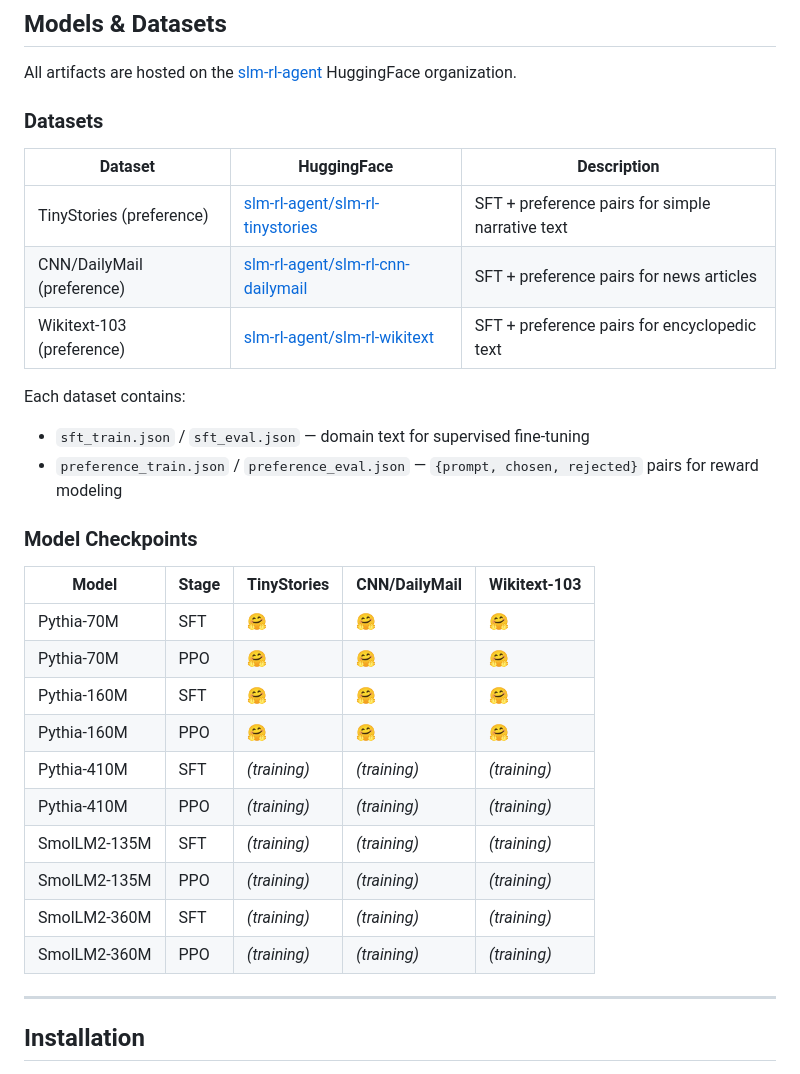
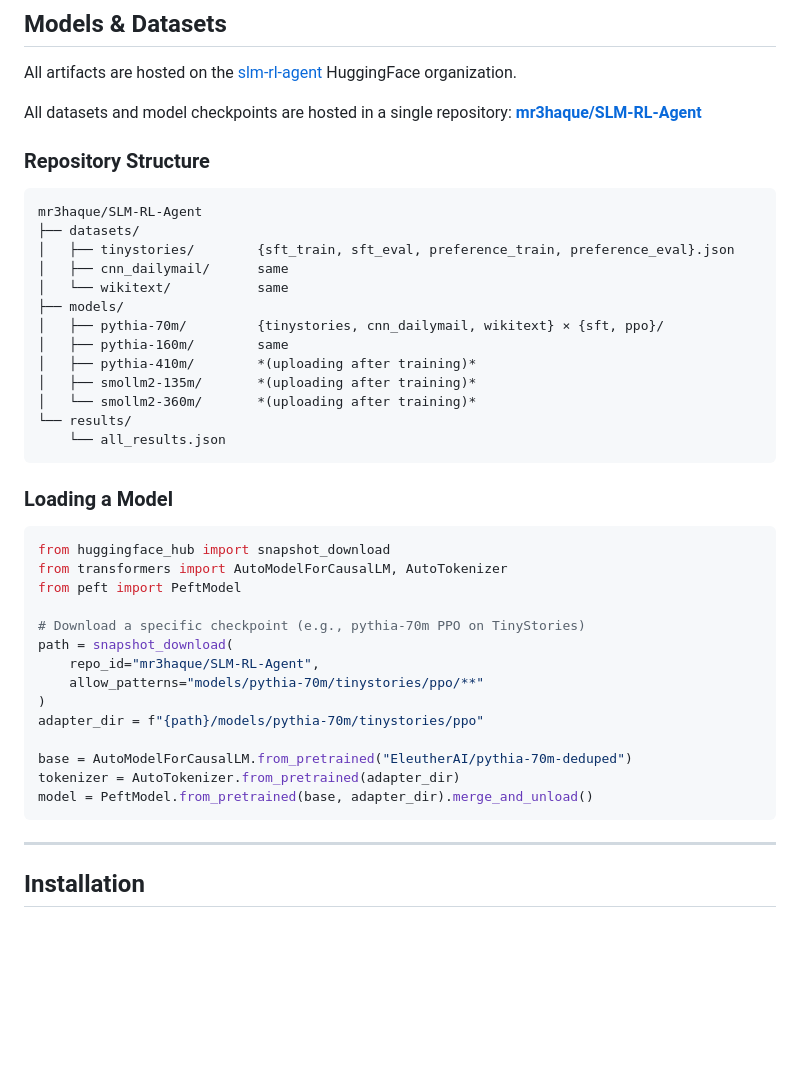
Before and after one commit to rezwanh001/slm-rl-agent, a Markdown page: README.md, the part around one of its changes. Drawn GitHub-style; blank space fills up the shorter version.

Commit message:
Update README: single HuggingFace repo mr3haque/SLM-RL-Agent
Co-Authored-By: Claude Sonnet 4.6 <noreply@anthropic.com>

````diff
--- a/README.md
+++ b/README.md
@@ -131,32 +131,45 @@ Pre-trained SLM
 
 All artifacts are hosted on the [slm-rl-agent](https://huggingface.co/slm-rl-agent) HuggingFace organization.
 
-### Datasets
+All datasets and model checkpoints are hosted in a single repository:
+**[mr3haque/SLM-RL-Agent](https://huggingface.co/datasets/mr3haque/SLM-RL-Agent)**
 
-| Dataset | HuggingFace | Description |
-|---------|-------------|-------------|
-| TinyStories (preference) | [slm-rl-agent/slm-rl-tinystories](https://huggingface.co/datasets/slm-rl-agent/slm-rl-tinystories) | SFT + preference pairs for simple narrative text |
-| CNN/DailyMail (preference) | [slm-rl-agent/slm-rl-cnn-dailymail](https://huggingface.co/datasets/slm-rl-agent/slm-rl-cnn-dailymail) | SFT + preference pairs for news articles |
-| Wikitext-103 (preference) | [slm-rl-agent/slm-rl-wikitext](https://huggingface.co/datasets/slm-rl-agent/slm-rl-wikitext) | SFT + preference pairs for encyclopedic text |
+### Repository Structure
 
-Each dataset contains:
-- `sft_train.json` / `sft_eval.json` — domain text for supervised fine-tuning
-- `preference_train.json` / `preference_eval.json` — `{prompt, chosen, rejected}` pairs for reward modeling
+```
+mr3haque/SLM-RL-Agent
+├── datasets/
+│   ├── tinystories/        {sft_train, sft_eval, preference_train, preference_eval}.json
+│   ├── cnn_dailymail/      same
+│   └── wikitext/           same
+├── models/
+│   ├── pythia-70m/         {tinystories, cnn_dailymail, wikitext} × {sft, ppo}/
+│   ├── pythia-160m/        same
+│   ├── pythia-410m/        *(uploading after training)*
+│   ├── smollm2-135m/       *(uploading after training)*
+│   └── smollm2-360m/       *(uploading after training)*
+└── results/
+    └── all_results.json
+```
 
-### Model Checkpoints
+### Loading a Model
 
-| Model | Stage | TinyStories | CNN/DailyMail | Wikitext-103 |
-|-------|-------|-------------|---------------|--------------|
-| Pythia-70M | SFT | [🤗](https://huggingface.co/slm-rl-agent/pythia-70m-tinystories-sft) | [🤗](https://huggingface.co/slm-rl-agent/pythia-70m-cnn-dailymail-sft) | [🤗](https://huggingface.co/slm-rl-agent/pythia-70m-wikitext-sft) |
-| Pythia-70M | PPO | [🤗](https://huggingface.co/slm-rl-agent/pythia-70m-tinystories-ppo) | [🤗](https://huggingface.co/slm-rl-agent/pythia-70m-cnn-dailymail-ppo) | [🤗](https://huggingface.co/slm-rl-agent/pythia-70m-wikitext-ppo) |
-| Pythia-160M | SFT | [🤗](https://huggingface.co/slm-rl-agent/pythia-160m-tinystories-sft) | [🤗](https://huggingface.co/slm-rl-agent/pythia-160m-cnn-dailymail-sft) | [🤗](https://huggingface.co/slm-rl-agent/pythia-160m-wikitext-sft) |
-| Pythia-160M | PPO | [🤗](https://huggingface.co/slm-rl-agent/pythia-160m-tinystories-ppo) | [🤗](https://huggingface.co/slm-rl-agent/pythia-160m-cnn-dailymail-ppo) | [🤗](https://huggingface.co/slm-rl-agent/pythia-160m-wikitext-ppo) |
-| Pythia-410M | SFT | *(training)* | *(training)* | *(training)* |
-| Pythia-410M | PPO | *(training)* | *(training)* | *(training)* |
-| SmolLM2-135M | SFT | *(training)* | *(training)* | *(training)* |
-| SmolLM2-135M | PPO | *(training)* | *(training)* | *(training)* |
-| SmolLM2-360M | SFT | *(training)* | *(training)* | *(training)* |
-| SmolLM2-360M | PPO | *(training)* | *(training)* | *(training)* |
+```python
+from huggingface_hub import snapshot_download
+from transformers import AutoModelForCausalLM, AutoTokenizer
+from peft import PeftModel
+
+# Download a specific checkpoint (e.g., pythia-70m PPO on TinyStories)
+path = snapshot_download(
+    repo_id="mr3haque/SLM-RL-Agent",
+    allow_patterns="models/pythia-70m/tinystories/ppo/**"
+)
+adapter_dir = f"{path}/models/pythia-70m/tinystories/ppo"
+
+base = AutoModelForCausalLM.from_pretrained("EleutherAI/pythia-70m-deduped")
+tokenizer = AutoTokenizer.from_pretrained(adapter_dir)
+model = PeftModel.from_pretrained(base, adapter_dir).merge_and_unload()
+```
 
 ---
 
````
Also changed, not shown: other parts of README.md (+1 -1 lines).
